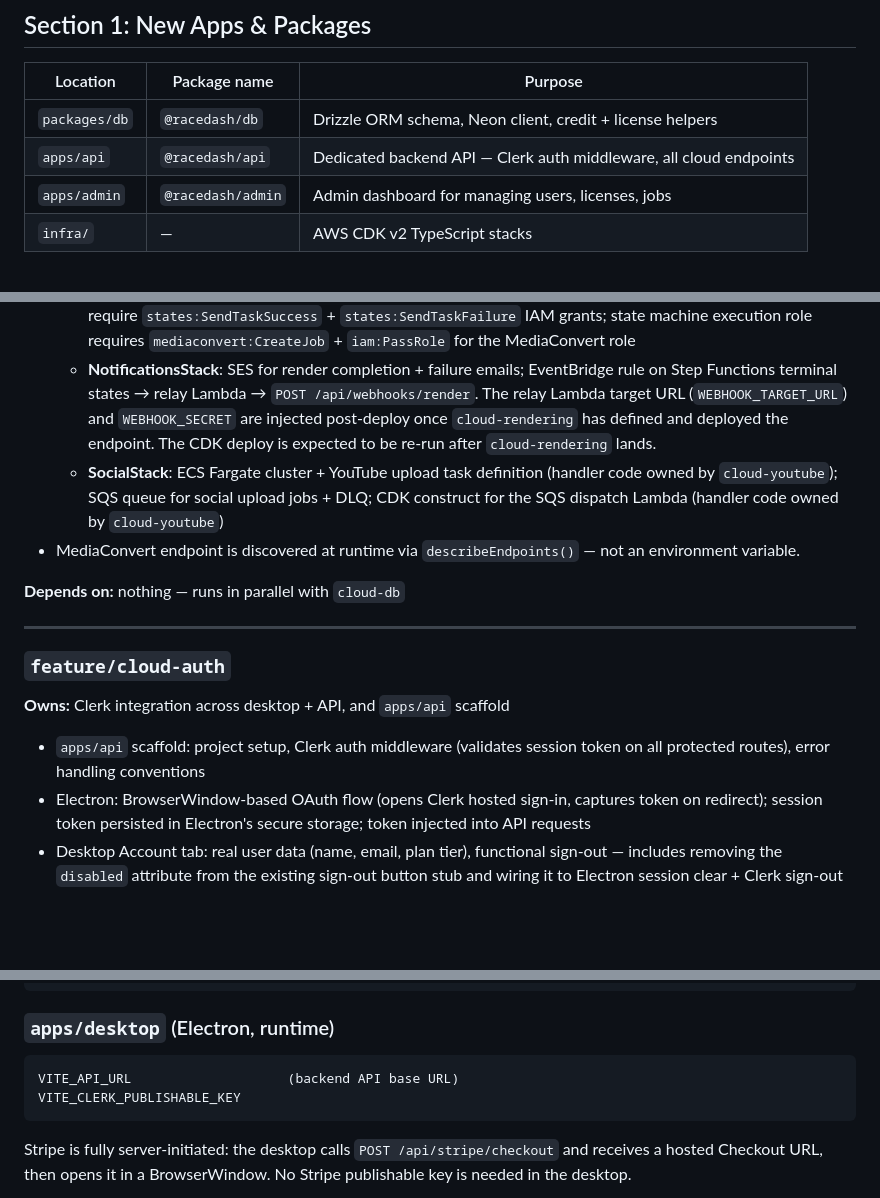
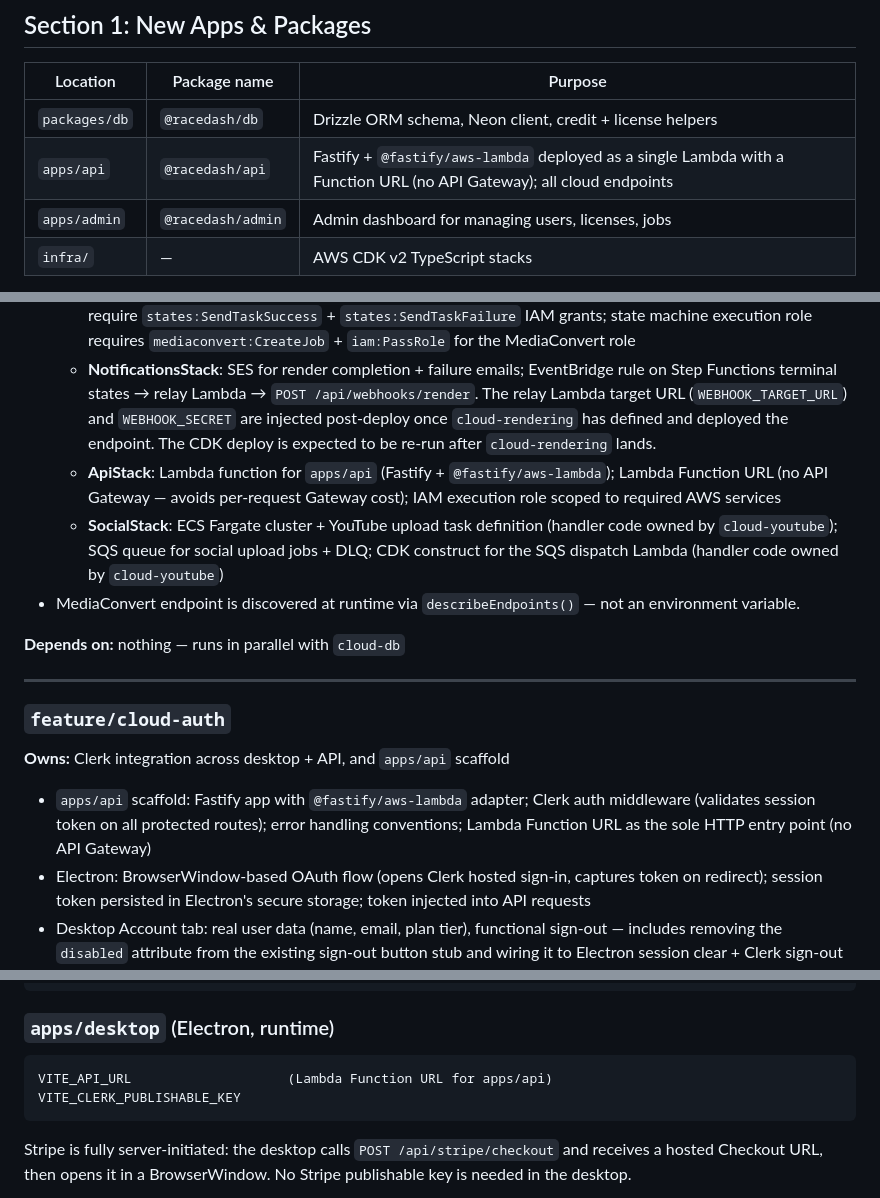
Before and after one commit to g30r93g/racedash, a Markdown page: docs/specs/2026-03-18-cloud-epic-design.md, 3 parts joined by grey strips. GitHub-like rendering; blank space fills up the shorter version.

Commit message:
docs: specify Fastify + @fastify/aws-lambda + Function URL for apps/api

````diff
--- a/docs/specs/2026-03-18-cloud-epic-design.md
+++ b/docs/specs/2026-03-18-cloud-epic-design.md
@@ -31,7 +31,7 @@ RaceDash Cloud extends the desktop Electron application with cloud-powered featu
 | Location | Package name | Purpose |
 |---|---|---|
 | `packages/db` | `@racedash/db` | Drizzle ORM schema, Neon client, credit + license helpers |
-| `apps/api` | `@racedash/api` | Dedicated backend API — Clerk auth middleware, all cloud endpoints |
+| `apps/api` | `@racedash/api` | Fastify + `@fastify/aws-lambda` deployed as a single Lambda with a Function URL (no API Gateway); all cloud endpoints |
 | `apps/admin` | `@racedash/admin` | Admin dashboard for managing users, licenses, jobs |
 | `infra/` | — | AWS CDK v2 TypeScript stacks |
 
@@ -70,6 +70,7 @@ starts_at, expires_at, created_at, updated_at
   - **StorageStack**: `racedash-uploads-{env}` + `racedash-renders-{env}` S3 buckets with lifecycle rules (uploads expire after job completes; render outputs expire after 7 days); CloudFront distribution over renders bucket with RSA signed URL key pair
   - **PipelineStack**: Step Functions state machine — fully polling-free: `WaitForSlot` and `StartRenderOverlay` use `.waitForTaskToken`; `RunMediaConvert` uses `mediaconvert:createJob.sync` (native SDK integration, Step Functions waits via EventBridge internally); Remotion Lambda IAM role + site bucket; MediaConvert IAM role (referenced by `RunMediaConvert` state directly — no submission Lambda needed); CDK constructs for pipeline Lambda functions (WaitForSlot, GrantSlot, StartRenderOverlay, PrepareComposite, FinaliseJob, NotifyUser, ReleaseCreditsAndFail); `FinaliseJob`, `ReleaseCreditsAndFail`, and the Remotion webhook handler all require `states:SendTaskSuccess` + `states:SendTaskFailure` IAM grants; state machine execution role requires `mediaconvert:CreateJob` + `iam:PassRole` for the MediaConvert role
   - **NotificationsStack**: SES for render completion + failure emails; EventBridge rule on Step Functions terminal states → relay Lambda → `POST /api/webhooks/render`. The relay Lambda target URL (`WEBHOOK_TARGET_URL`) and `WEBHOOK_SECRET` are injected post-deploy once `cloud-rendering` has defined and deployed the endpoint. The CDK deploy is expected to be re-run after `cloud-rendering` lands.
+  - **ApiStack**: Lambda function for `apps/api` (Fastify + `@fastify/aws-lambda`); Lambda Function URL (no API Gateway — avoids per-request Gateway cost); IAM execution role scoped to required AWS services
   - **SocialStack**: ECS Fargate cluster + YouTube upload task definition (handler code owned by `cloud-youtube`); SQS queue for social upload jobs + DLQ; CDK construct for the SQS dispatch Lambda (handler code owned by `cloud-youtube`)
 - MediaConvert endpoint is discovered at runtime via `describeEndpoints()` — not an environment variable.
 
@@ -79,7 +80,7 @@ starts_at, expires_at, created_at, updated_at
 
 ### `feature/cloud-auth`
 **Owns:** Clerk integration across desktop + API, and `apps/api` scaffold
-- `apps/api` scaffold: project setup, Clerk auth middleware (validates session token on all protected routes), error handling conventions
+- `apps/api` scaffold: Fastify app with `@fastify/aws-lambda` adapter; Clerk auth middleware (validates session token on all protected routes); error handling conventions; Lambda Function URL as the sole HTTP entry point (no API Gateway)
 - Electron: BrowserWindow-based OAuth flow (opens Clerk hosted sign-in, captures token on redirect); session token persisted in Electron's secure storage; token injected into API requests
 - Desktop Account tab: real user data (name, email, plan tier), functional sign-out — includes removing the `disabled` attribute from the existing sign-out button stub and wiring it to Electron session clear + Clerk sign-out
 - Update `AppSidebar` plan prop type from `'free' | 'pro'` to `'plus' | 'pro'` and handle both tiers visually
@@ -340,7 +341,7 @@ SES_FROM_ADDRESS                (for upload failure notification email)
 
 ### `apps/desktop` (Electron, runtime)
 ```
-VITE_API_URL                    (backend API base URL)
+VITE_API_URL                    (Lambda Function URL for apps/api)
 VITE_CLERK_PUBLISHABLE_KEY
 ```
 
````
